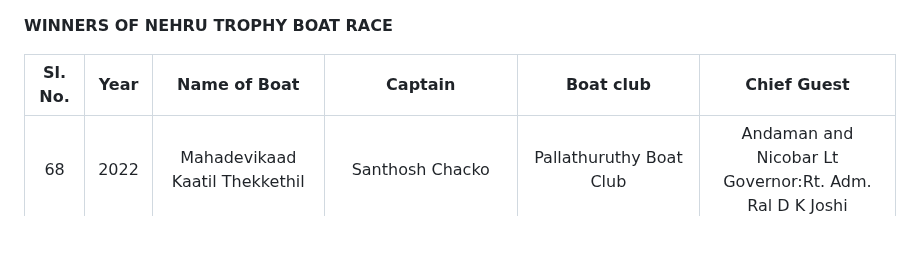
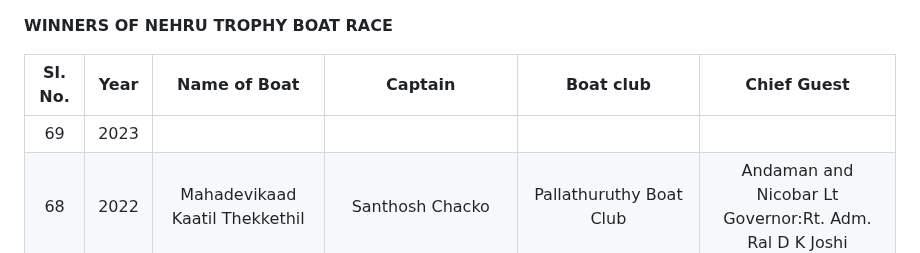
Before and after one commit to josephjosedev/NehruTrophyBoatRace, a Markdown page: README.md, the part around the change. GitHub-like rendering; blank space fills up the shorter version.

```diff
--- a/README.md
+++ b/README.md
@@ -4,6 +4,7 @@
 
 | Sl. No.| Year| Name of Boat | Captain | Boat club |Chief Guest |
 | :-------------: |:-------------:| :-----:| :-----:|  :-----:|      :-----:|
+69 | 2023 |        |   |  |
 68 | 2022 | Mahadevikaad Kaatil Thekkethil       |Santhosh Chacko|Pallathuruthy Boat Club|Andaman and Nicobar Lt Governor:Rt. Adm. Ral D K Joshi
 | 67 | 2019 | Nadubhagam chundan          | Narayanan Kutty N                     | Pallathuruthy Boat Club,Alappuzha        |Sachin Tendulkar |
 | 66 | 2018 | Payippadan Chundan          | Shri. James Kutty Jacob                        | Pallathuruthy Boat Club,Alappuzha            | Allu Arjun|
```
